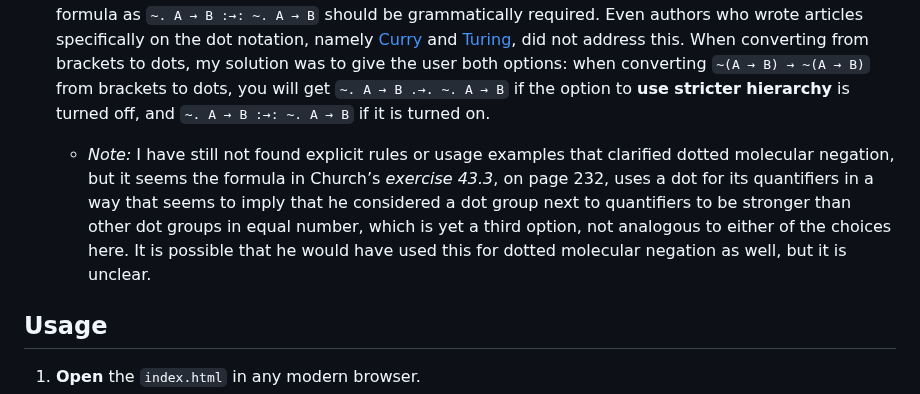
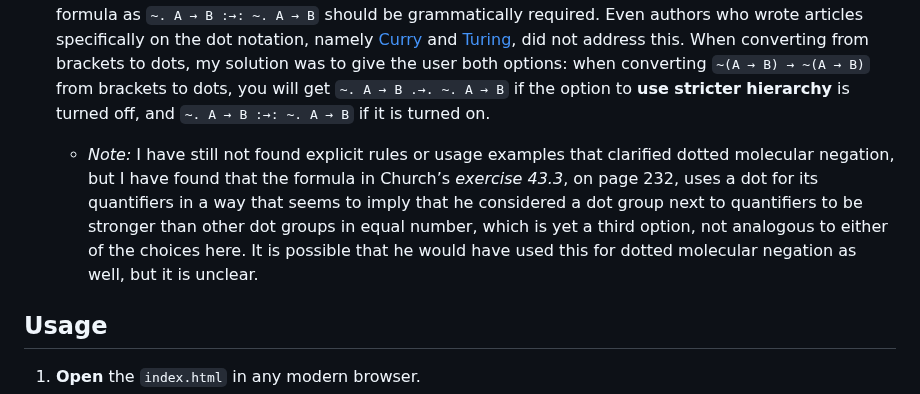
Before and after one commit to thiagovscoelho/dots_brackets_converter, a Markdown page: README.md, the part around the change. Rendered like a GitHub page.

Commit message:
Readme: repetitive 'seems'

```diff
--- a/README.md
+++ b/README.md
@@ -30,7 +30,7 @@ If you haven’t specified a bracketing, conversion will assume a right-associat
 
 + **Stricter hierarchy:** Among the authors who *did* use dots for molecular negation, such as Church and [Robbin](https://archive.org/details/mathematicallogi0000robb) and [Chwistek](https://quod.lib.umich.edu/u/umhistmath/AAS7985.0001.001/?view=toc), none used dots *exclusively*. Whenever they felt like it, they used brackets instead. This allowed them to evade a question about how dots for molecular negation should even work: is the formula `~. A → B .→. ~. A → B` well-written, or is it ambiguous? It is unambiguous in that its intent is clearly `~(A → B) → ~(A → B)`, which is how I have made the program read it when converting from dots to brackets. But it allows a group of dots to be stronger than a group of dots of *equal size* (in this case, 1 dot) in a way which was never explicitly laid out as a grammar rule, so it is unclear whether writing this formula as `~. A → B :→: ~. A → B` should be grammatically required. Even authors who wrote articles specifically on the dot notation, namely [Curry](https://www.jstor.org/stable/2268797) and [Turing](https://www.jstor.org/stable/2268111), did not address this. When converting from brackets to dots, my solution was to give the user both options: when converting `~(A → B) → ~(A → B)` from brackets to dots, you will get `~. A → B .→. ~. A → B` if the option to **use stricter hierarchy** is turned off, and `~. A → B :→: ~. A → B` if it is turned on.
 
-    + *Note:* I have still not found explicit rules or usage examples that clarified dotted molecular negation, but it seems the formula in Church’s *exercise 43.3*, on page 232, uses a dot for its quantifiers in a way that seems to imply that he considered a dot group next to quantifiers to be stronger than other dot groups in equal number, which is yet a third option, not analogous to either of the choices here. It is possible that he would have used this for dotted molecular negation as well, but it is unclear.
+    + *Note:* I have still not found explicit rules or usage examples that clarified dotted molecular negation, but I have found that the formula in Church’s *exercise 43.3*, on page 232, uses a dot for its quantifiers in a way that seems to imply that he considered a dot group next to quantifiers to be stronger than other dot groups in equal number, which is yet a third option, not analogous to either of the choices here. It is possible that he would have used this for dotted molecular negation as well, but it is unclear.
 
 ## Usage
 
```
